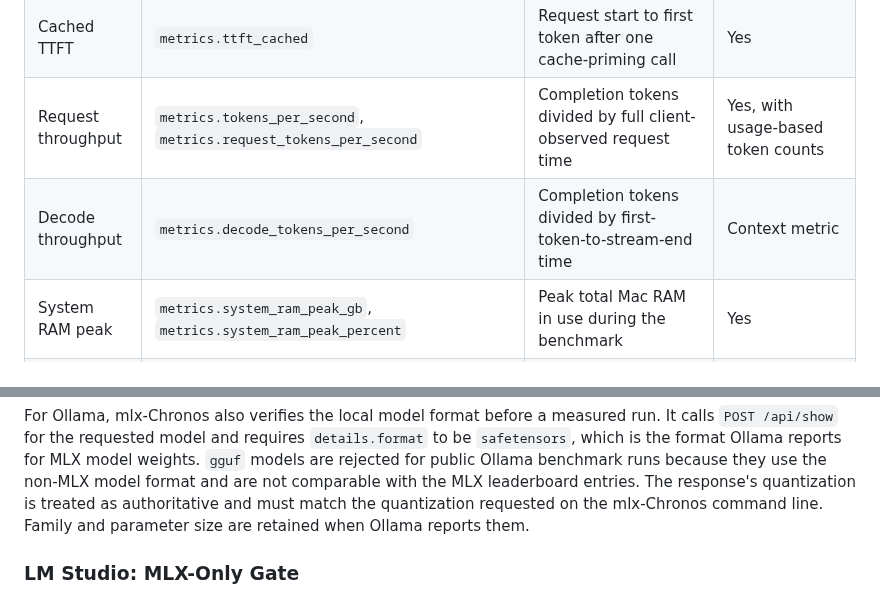
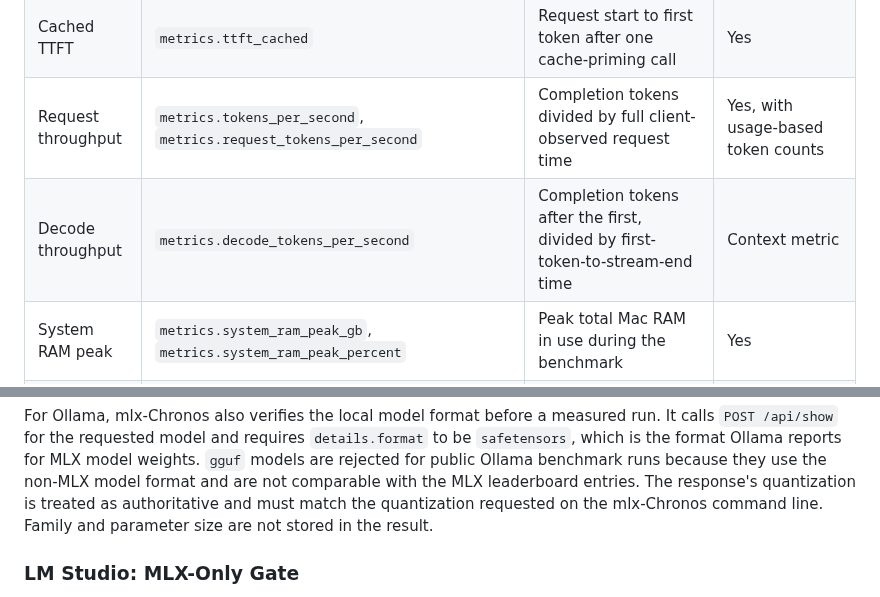
Before and after one commit to igurss/mlx-chronos, a Markdown page: docs/methodology.md, 2 parts joined by grey strips. GitHub-like rendering.

```diff
--- a/docs/methodology.md
+++ b/docs/methodology.md
@@ -44,7 +48,7 @@ The protocol is built around four principles:
 | Cold TTFT | `metrics.ttft_cold` | Request start to first non-empty streamed token with cache-avoiding prompts | Yes |
 | Cached TTFT | `metrics.ttft_cached` | Request start to first token after one cache-priming call | Yes |
 | Request throughput | `metrics.tokens_per_second`, `metrics.request_tokens_per_second` | Completion tokens divided by full client-observed request time | Yes, with usage-based token counts |
-| Decode throughput | `metrics.decode_tokens_per_second` | Completion tokens divided by first-token-to-stream-end time | Context metric |
+| Decode throughput | `metrics.decode_tokens_per_second` | Completion tokens after the first, divided by first-token-to-stream-end time | Context metric |
 | System RAM peak | `metrics.system_ram_peak_gb`, `metrics.system_ram_peak_percent` | Peak total Mac RAM in use during the benchmark | Yes |
 | Engine RSS | `metrics.ram_peak_gb` with `metrics.ram_measurement_method=process_rss` | Post-warmup server-process RSS when identifiable | Diagnostic only |
 | Thermal monitor | `meta.thermal_monitor` | Start/end/worst thermal state and affected phases | Context metric |
@@ -506,7 +511,7 @@ because they use the non-MLX model format and are not comparable with the MLX
 leaderboard entries.
 The response's quantization is treated as authoritative and must match the
 quantization requested on the mlx-Chronos command line. Family and parameter
-size are retained when Ollama reports them.
+size are not stored in the result.
 
 ### LM Studio: MLX-Only Gate
 
```
Also changed, not shown: other parts of docs/methodology.md (+13 -8 lines), CONTRIBUTING.md (+1 -1 lines).
